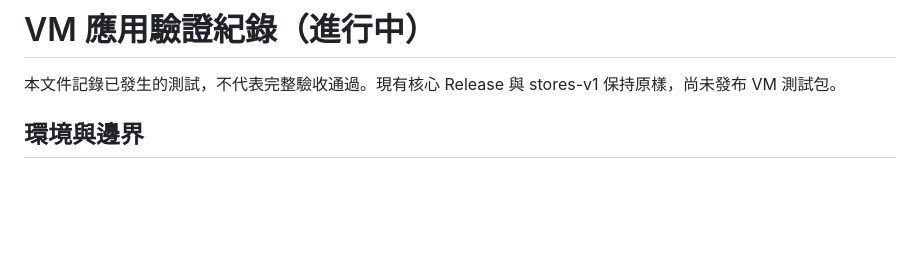
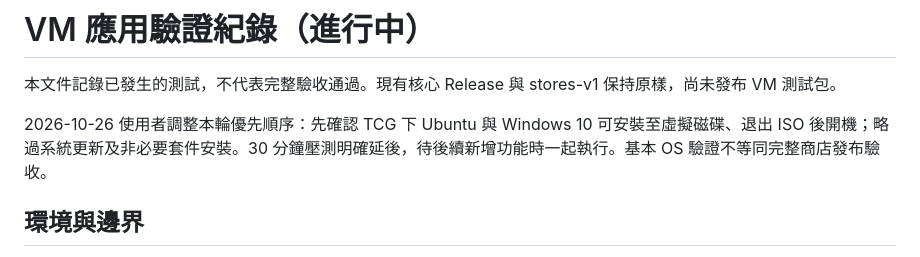
Before and after one commit to joeboy0722/just-NAS, a Markdown page: VM-VERIFICATION.md, the part around the change. GitHub-like rendering; blank space fills up the shorter version.

Commit message:
Record user priority: TCG OS install and disk boot; defer soak testing

```diff
--- a/VM-VERIFICATION.md
+++ b/VM-VERIFICATION.md
@@ -1,6 +1,8 @@
 # VM 應用驗證紀錄（進行中）
 
 本文件記錄已發生的測試，不代表完整驗收通過。現有核心 Release 與 stores-v1 保持原樣，尚未發布 VM 測試包。
+
+2026-10-26 使用者調整本輪優先順序：先確認 TCG 下 Ubuntu 與 Windows 10 可安裝至虛擬磁碟、退出 ISO 後開機；略過系統更新及非必要套件安裝。30 分鐘壓測明確延後，待後續新增功能時一起執行。基本 OS 驗證不等同完整商店發布驗收。
 
 ## 環境與邊界
 
```
